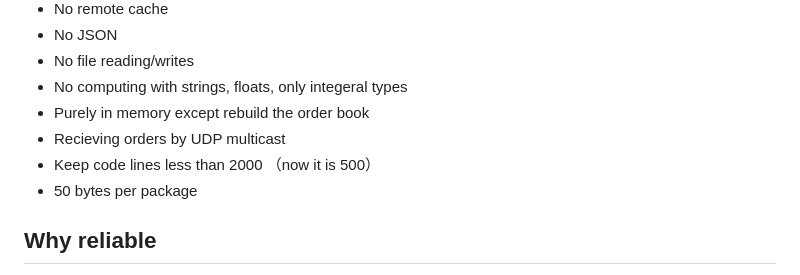
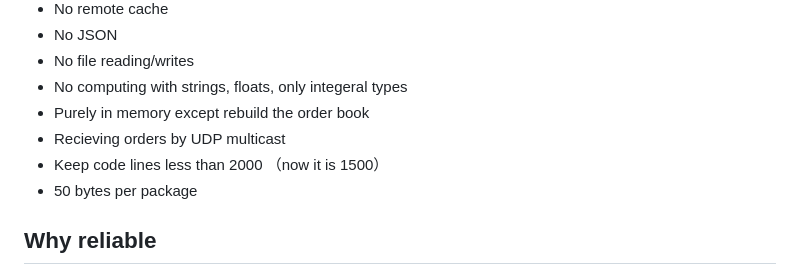
Before and after one commit to philipgreat/lighting-match-engine-core, a Markdown page: README.md, the part around the change. Rendered like a GitHub page.

Commit message:
🚀enhance doc

```diff
--- a/README.md
+++ b/README.md
@@ -48,7 +48,7 @@ All the products can be encoded as a number less than 65535, 0 is reseve for onl
 * No computing with strings, floats, only integeral types
 * Purely in memory except rebuild the order book
 * Recieving orders by UDP multicast
-* Keep code lines less than 2000 （now it is 500）
+* Keep code lines less than 2000 （now it is 1500）
 * 50 bytes per package
 
 ## Why reliable
```
